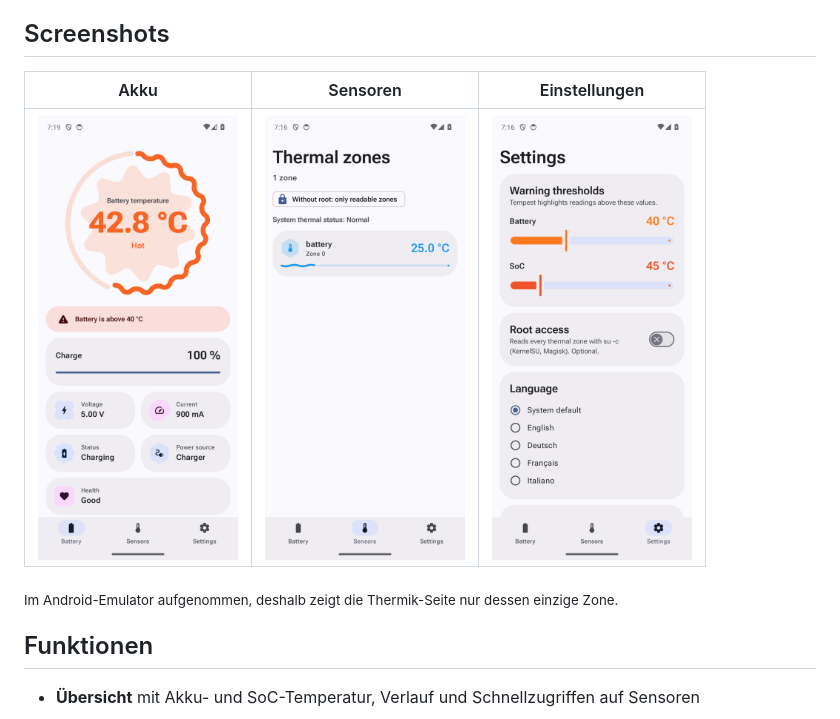
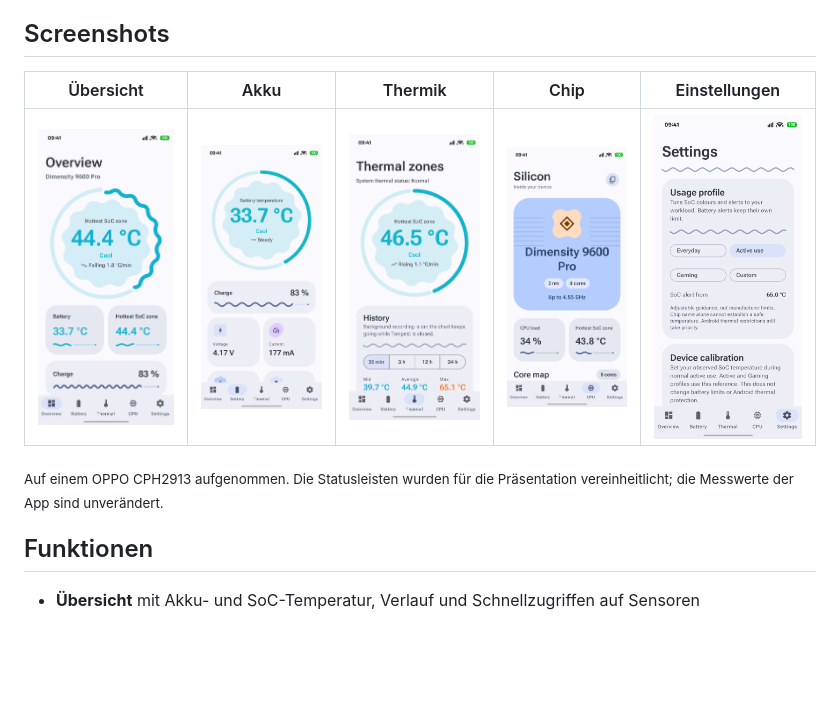
Before and after one commit to david-x3d/tempest, a Markdown page: README.de.md, the part around the change. Drawn GitHub-style; pictures changed too: docs/screenshots/battery.png, docs/screenshots/cpu.png (added), docs/screenshots/overview.png (added); blank space fills up the shorter version.

Commit message:
docs: refresh README screenshots from OPPO device

```diff
--- a/README.de.md
+++ b/README.de.md
@@ -18,11 +18,11 @@ umso stärker schwingt, je heißer es wird. Gebaut mit Jetpack Compose und Mater
 
 ## Screenshots
 
-| Akku | Sensoren | Einstellungen |
-|:---:|:---:|:---:|
-| <img src="docs/screenshots/battery.png" width="200"> | <img src="docs/screenshots/sensors.png" width="200"> | <img src="docs/screenshots/settings.png" width="200"> |
+| Übersicht | Akku | Thermik | Chip | Einstellungen |
+|:---:|:---:|:---:|:---:|:---:|
+| <img src="docs/screenshots/overview.png" width="180" alt="Übersicht"> | <img src="docs/screenshots/battery.png" width="180" alt="Akku"> | <img src="docs/screenshots/sensors.png" width="180" alt="Thermik"> | <img src="docs/screenshots/cpu.png" width="180" alt="Chip"> | <img src="docs/screenshots/settings.png" width="180" alt="Einstellungen"> |
 
-<sub>Im Android-Emulator aufgenommen, deshalb zeigt die Thermik-Seite nur dessen einzige Zone.</sub>
+<sub>Auf einem OPPO CPH2913 aufgenommen. Die Statusleisten wurden für die Präsentation vereinheitlicht; die Messwerte der App sind unverändert.</sub>
 
 ## Funktionen
 
```
Also changed, not shown: README.md (+4 -4 lines).
